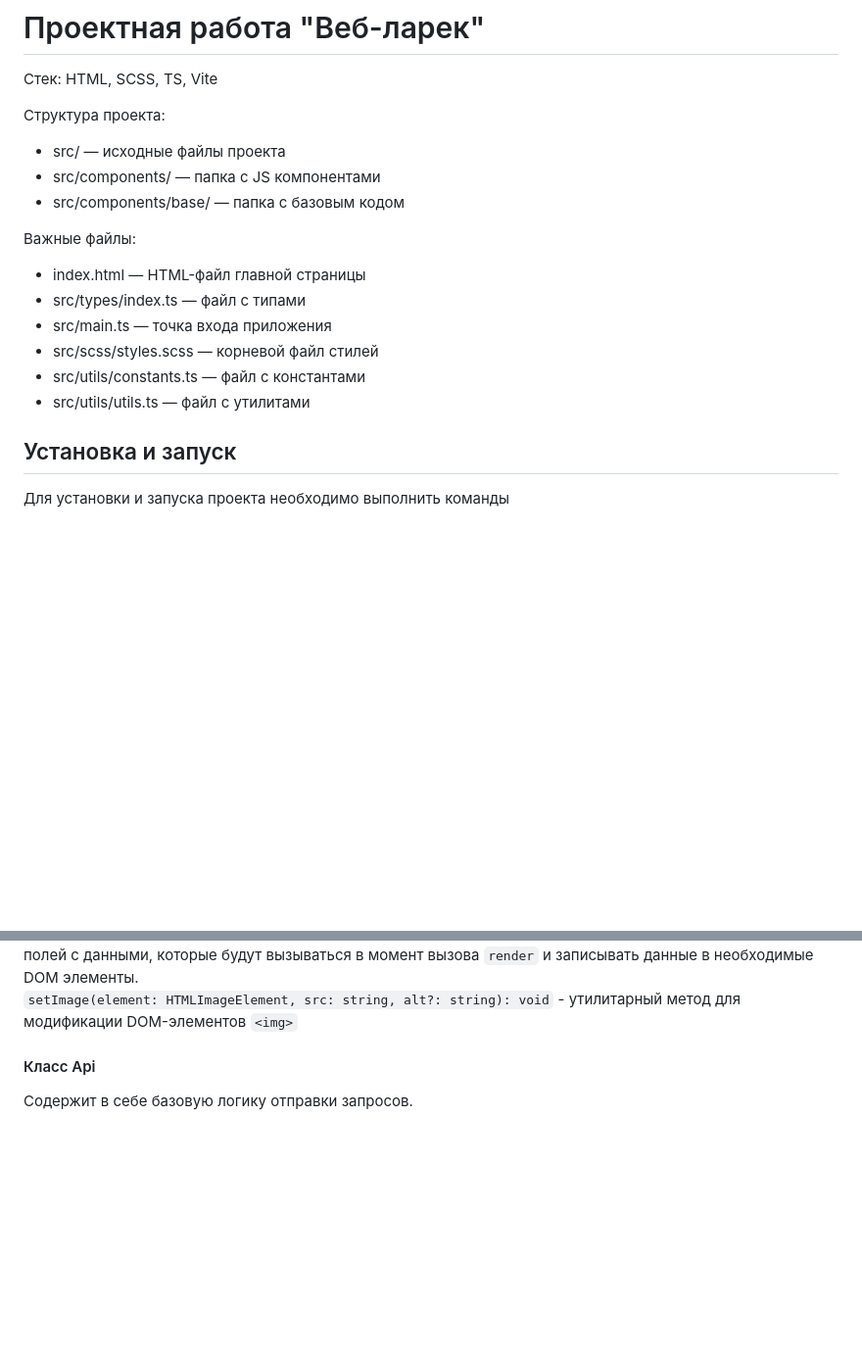
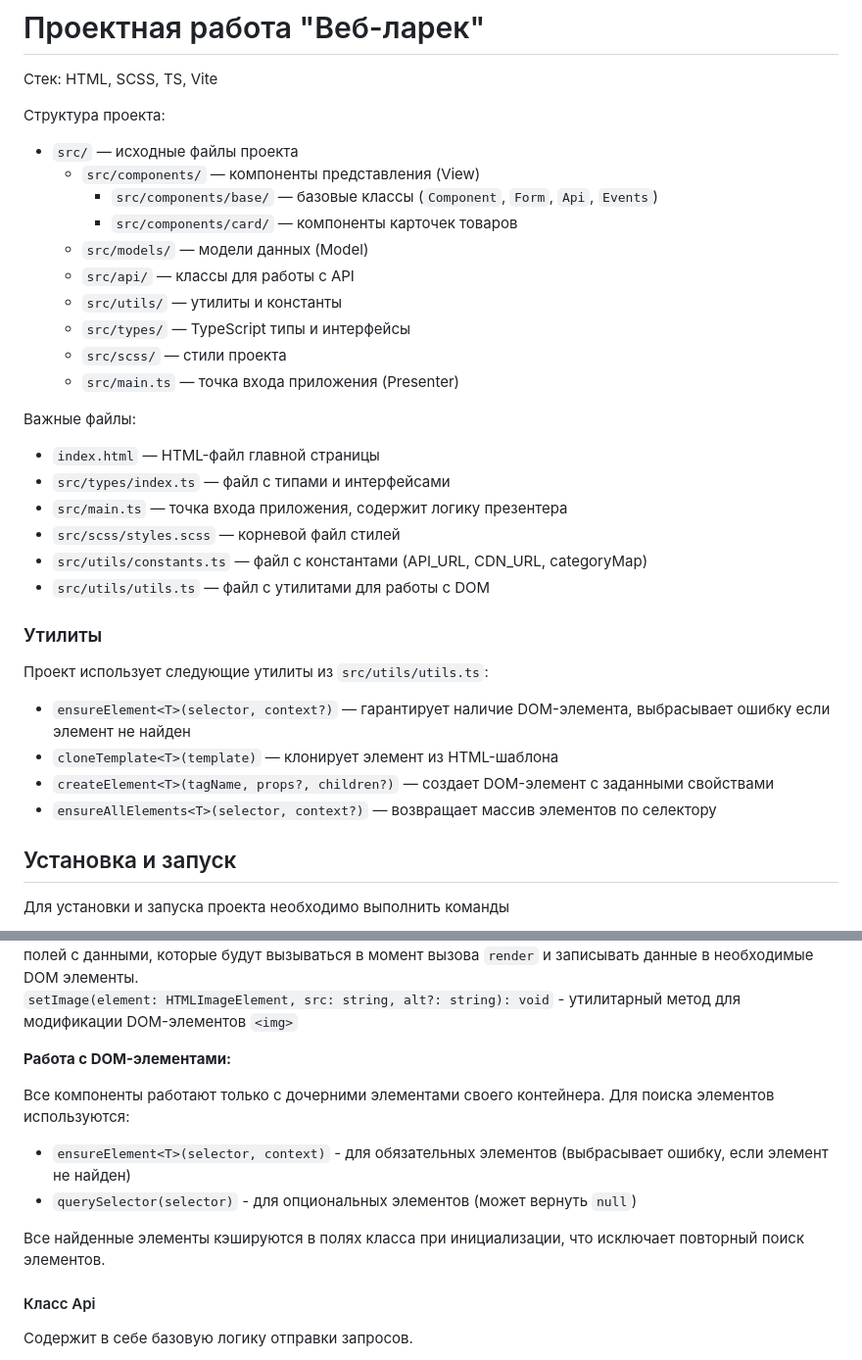
Before and after one commit to makelan-practice/weblarek, a Markdown page: README.md, 2 parts joined by grey strips. Shown: that part at 98% size. Drawn GitHub-style; blank space fills up the shorter version.

Commit message:
Обновлено и расширено описание структуры проекта в README.md, добавлены новые разделы о компонентах, моделях и утилитах. Уточнены требования к архитектуре проекта, улучшена документация по работе с DOM-элементами и API. Это повышает понимание архитектуры и упрощает навигацию по проекту.

```diff
--- a/README.md
+++ b/README.md
@@ -4,18 +4,34 @@
 
 Структура проекта:
 
-- src/ — исходные файлы проекта
-- src/components/ — папка с JS компонентами
-- src/components/base/ — папка с базовым кодом
+- `src/` — исходные файлы проекта
+  - `src/components/` — компоненты представления (View)
+    - `src/components/base/` — базовые классы (`Component`, `Form`, `Api`, `Events`)
+    - `src/components/card/` — компоненты карточек товаров
+  - `src/models/` — модели данных (Model)
+  - `src/api/` — классы для работы с API
+  - `src/utils/` — утилиты и константы
+  - `src/types/` — TypeScript типы и интерфейсы
+  - `src/scss/` — стили проекта
+  - `src/main.ts` — точка входа приложения (Presenter)
 
 Важные файлы:
 
-- index.html — HTML-файл главной страницы
-- src/types/index.ts — файл с типами
-- src/main.ts — точка входа приложения
-- src/scss/styles.scss — корневой файл стилей
-- src/utils/constants.ts — файл с константами
-- src/utils/utils.ts — файл с утилитами
+- `index.html` — HTML-файл главной страницы
+- `src/types/index.ts` — файл с типами и интерфейсами
+- `src/main.ts` — точка входа приложения, содержит логику презентера
+- `src/scss/styles.scss` — корневой файл стилей
+- `src/utils/constants.ts` — файл с константами (API_URL, CDN_URL, categoryMap)
+- `src/utils/utils.ts` — файл с утилитами для работы с DOM
+
+### Утилиты
+
+Проект использует следующие утилиты из `src/utils/utils.ts`:
+
+- `ensureElement<T>(selector, context?)` — гарантирует наличие DOM-элемента, выбрасывает ошибку если элемент не найден
+- `cloneTemplate<T>(template)` — клонирует элемент из HTML-шаблона
+- `createElement<T>(tagName, props?, children?)` — создает DOM-элемент с заданными свойствами
+- `ensureAllElements<T>(selector, context?)` — возвращает массив элементов по селектору
 
 ## Установка и запуск
 
@@ -75,6 +125,15 @@ Presenter - презентер содержит основную логику п
 Методы класса:
 `render(data?: Partial<T>): HTMLElement` - Главный метод класса. Он принимает данные, которые необходимо отобразить в интерфейсе, записывает эти данные в поля класса и возвращает ссылку на DOM-элемент. Предполагается, что в классах, которые будут наследоваться от `Component` будут реализованы сеттеры для полей с данными, которые будут вызываться в момент вызова `render` и записывать данные в необходимые DOM элементы.
 `setImage(element: HTMLImageElement, src: string, alt?: string): void` - утилитарный метод для модификации DOM-элементов `<img>`
+
+**Работа с DOM-элементами:**
+
+Все компоненты работают только с дочерними элементами своего контейнера. Для поиска элементов используются:
+
+- `ensureElement<T>(selector, context)` - для обязательных элементов (выбрасывает ошибку, если элемент не найден)
+- `querySelector(selector)` - для опциональных элементов (может вернуть `null`)
+
+Все найденные элементы кэшируются в полях класса при инициализации, что исключает повторный поиск элементов.
 
 #### Класс Api
 
```
Also changed, not shown: other parts of README.md (+34 -0 lines).
